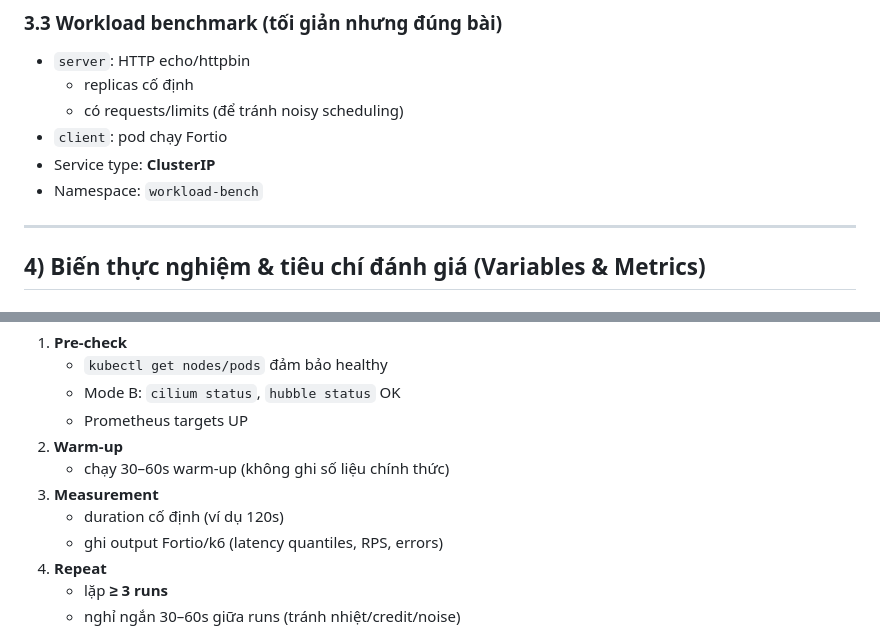
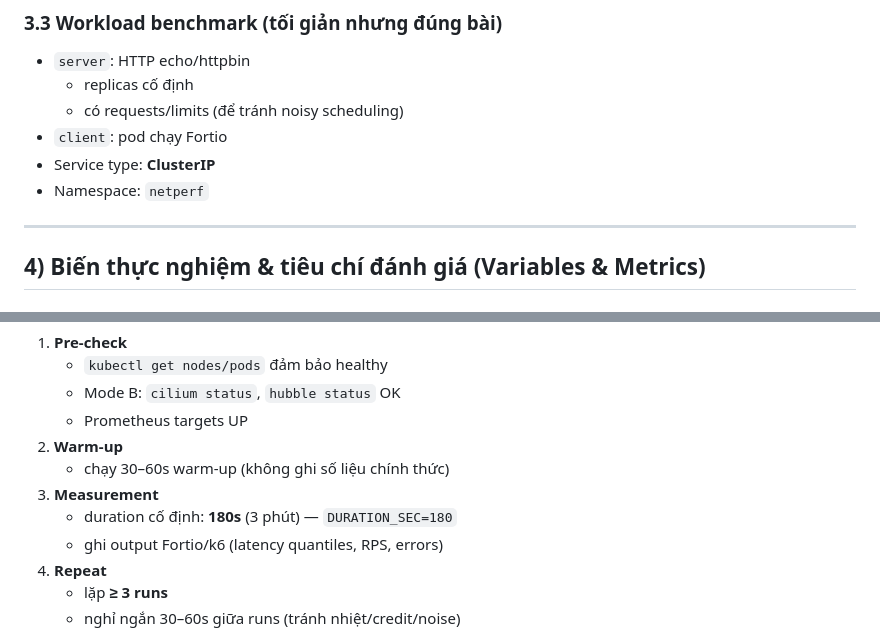
Before and after one commit to daithang59/NT531_EKS-Cilium-Kubeproxy-Benchmark, a Markdown page: docs/experiment_spec.md, 2 parts joined by grey strips. Rendered like a GitHub page.

```diff
--- a/docs/experiment_spec.md
+++ b/docs/experiment_spec.md
@@ -50,7 +50,7 @@
   - có requests/limits (để tránh noisy scheduling)
 - `client`: pod chạy Fortio
 - Service type: **ClusterIP**
-- Namespace: `workload-bench`
+- Namespace: `netperf`
 
 ---
 
@@ -149,7 +149,7 @@ Mỗi tổ hợp: **(Mode × Scenario × Load level)** chạy theo pipeline:
 2. **Warm-up**
    - chạy 30–60s warm-up (không ghi số liệu chính thức)
 3. **Measurement**
-   - duration cố định (ví dụ 120s)
+    - duration cố định: **180s** (3 phút) — `DURATION_SEC=180`
    - ghi output Fortio/k6 (latency quantiles, RPS, errors)
 4. **Repeat**
    - lặp **≥ 3 runs**
```
Also changed, not shown: docs/runbook.md (+42 -6 lines).
